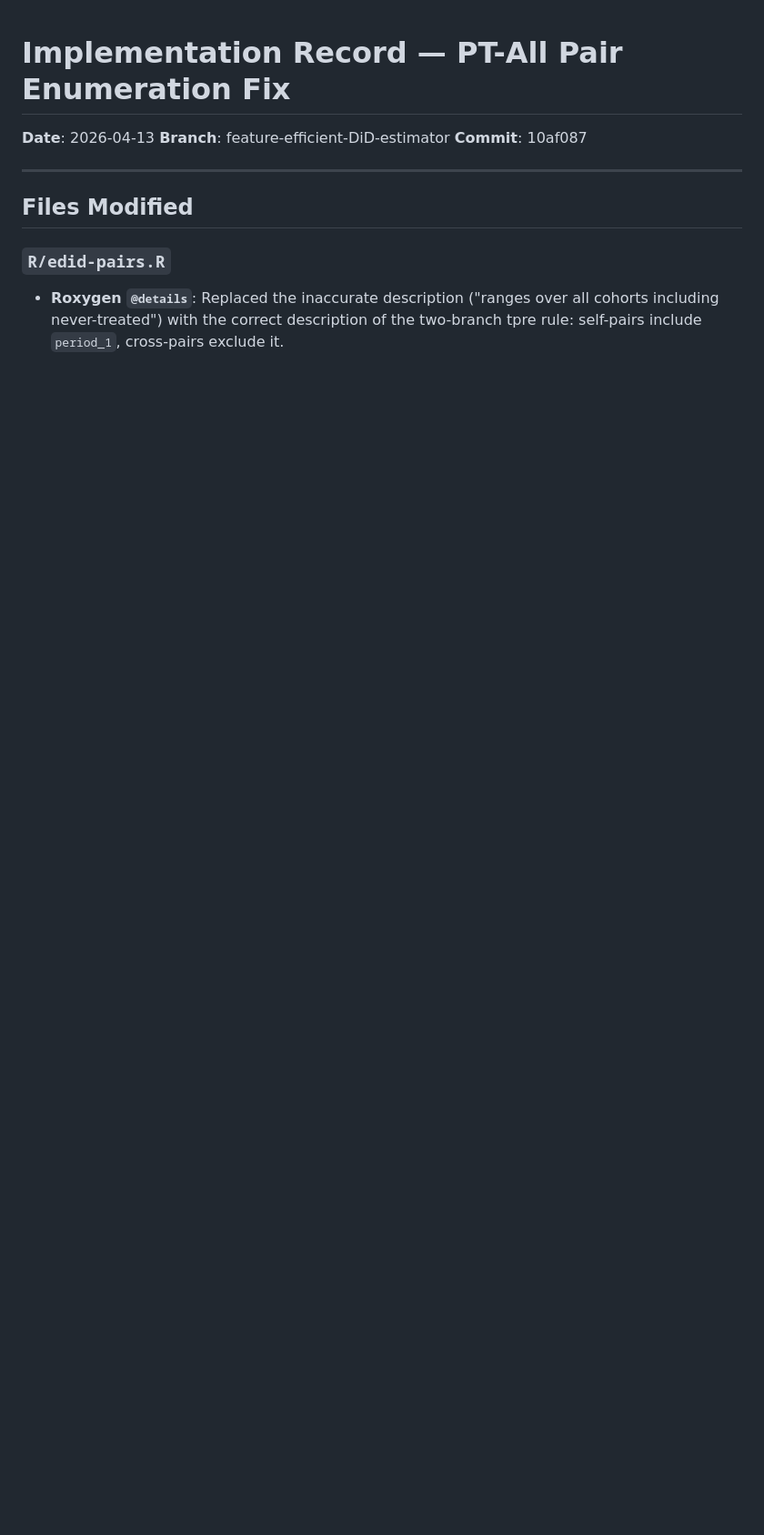
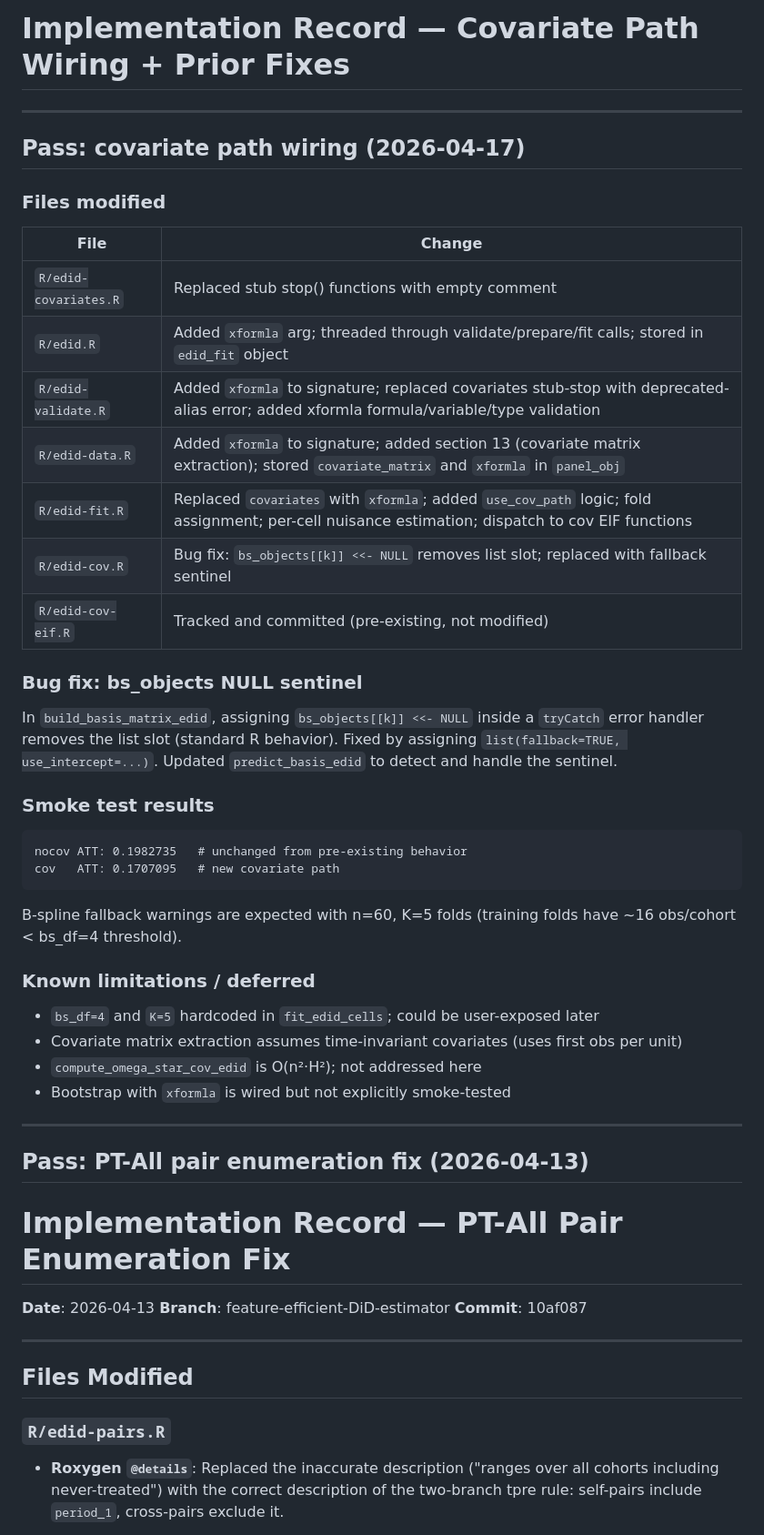
Before and after one commit to bcallaway11/did, a Markdown page: implementation.md, the part around the change. Shown at 91% size. Drawn GitHub-style; blank space fills up the shorter version.

Commit message:
builder: write implementation.md and mailbox.md for covariate wiring pass
Co-Authored-By: Claude Sonnet 4.6 <noreply@anthropic.com>

````diff
--- a/implementation.md
+++ b/implementation.md
@@ -1,3 +1,41 @@
+# Implementation Record — Covariate Path Wiring + Prior Fixes
+
+---
+
+## Pass: covariate path wiring (2026-04-17)
+
+### Files modified
+
+| File | Change |
+|------|--------|
+| `R/edid-covariates.R` | Replaced stub stop() functions with empty comment |
+| `R/edid.R` | Added `xformla` arg; threaded through validate/prepare/fit calls; stored in `edid_fit` object |
+| `R/edid-validate.R` | Added `xformla` to signature; replaced covariates stub-stop with deprecated-alias error; added xformla formula/variable/type validation |
+| `R/edid-data.R` | Added `xformla` to signature; added section 13 (covariate matrix extraction); stored `covariate_matrix` and `xformla` in `panel_obj` |
+| `R/edid-fit.R` | Replaced `covariates` with `xformla`; added `use_cov_path` logic; fold assignment; per-cell nuisance estimation; dispatch to cov EIF functions |
+| `R/edid-cov.R` | Bug fix: `bs_objects[[k]] <<- NULL` removes list slot; replaced with fallback sentinel |
+| `R/edid-cov-eif.R` | Tracked and committed (pre-existing, not modified) |
+
+### Bug fix: bs_objects NULL sentinel
+In `build_basis_matrix_edid`, assigning `bs_objects[[k]] <<- NULL` inside a `tryCatch` error handler removes the list slot (standard R behavior). Fixed by assigning `list(fallback=TRUE, use_intercept=...)`. Updated `predict_basis_edid` to detect and handle the sentinel.
+
+### Smoke test results
+```
+nocov ATT: 0.1982735   # unchanged from pre-existing behavior
+cov   ATT: 0.1707095   # new covariate path
+```
+B-spline fallback warnings are expected with n=60, K=5 folds (training folds have ~16 obs/cohort < bs_df=4 threshold).
+
+### Known limitations / deferred
+- `bs_df=4` and `K=5` hardcoded in `fit_edid_cells`; could be user-exposed later
+- Covariate matrix extraction assumes time-invariant covariates (uses first obs per unit)
+- `compute_omega_star_cov_edid` is O(n²·H²); not addressed here
+- Bootstrap with `xformla` is wired but not explicitly smoke-tested
+
+---
+
+## Pass: PT-All pair enumeration fix (2026-04-13)
+
 # Implementation Record — PT-All Pair Enumeration Fix
 
 **Date**: 2026-04-13
````
Also changed, not shown: mailbox.md (+19 -0 lines).
